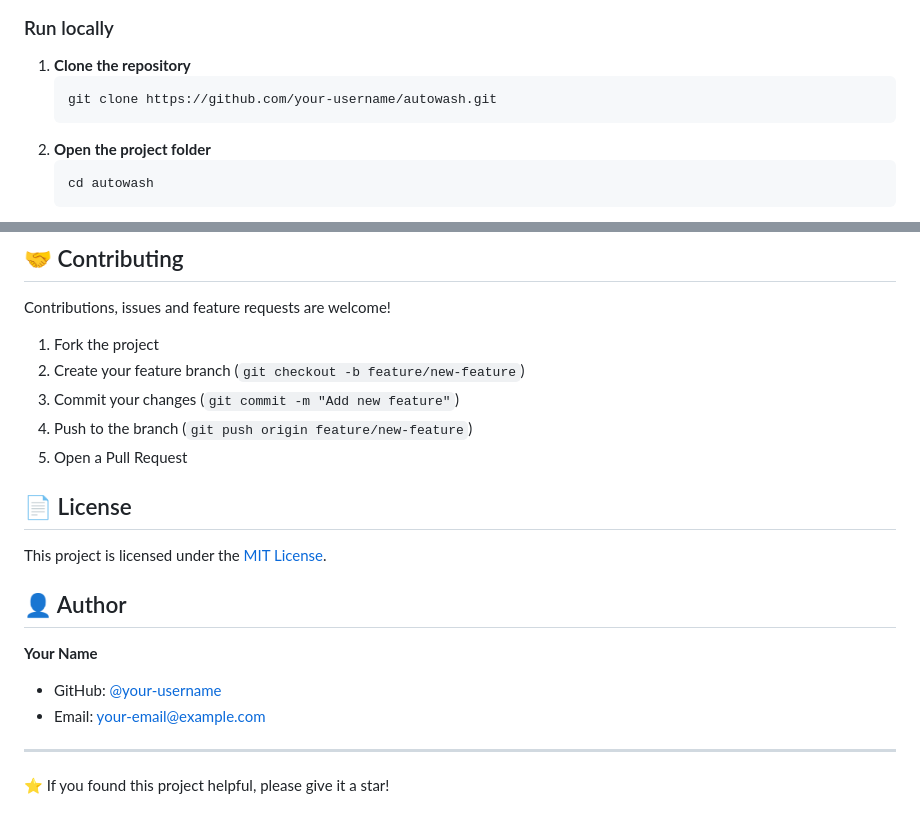
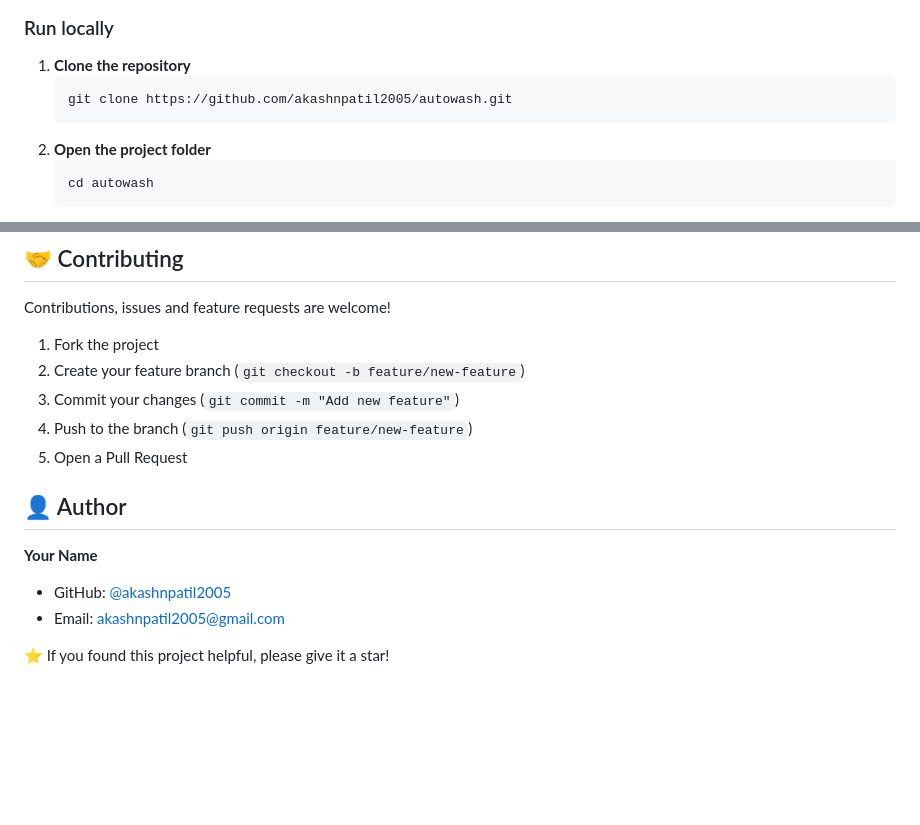
Before and after one commit to akashnpatil2005/autowash, a Markdown page: README.md, 2 parts joined by grey strips. GitHub-like rendering; blank space fills up the shorter version.

Commit message:
Update README with correct author and repository link
Updated repository URL and author information in README.

````diff
--- a/README.md
+++ b/README.md
@@ -56,7 +56,7 @@ Just a modern web browser. No installation or build step required.
 
 1. **Clone the repository**
    ```bash
-   git clone https://github.com/your-username/autowash.git
+   git clone https://github.com/akashnpatil2005/autowash.git
    ```
 2. **Open the project folder**
    ```bash
@@ -101,16 +101,12 @@ Contributions, issues and feature requests are welcome!
 4. Push to the branch (`git push origin feature/new-feature`)
 5. Open a Pull Request
 
-## 📄 License
-
-This project is licensed under the [MIT License](LICENSE).
 
 ## 👤 Author
 
 **Your Name**
-- GitHub: [@your-username](https://github.com/your-username)
-- Email: your-email@example.com
+- GitHub: [@akashnpatil2005](https://github.com/akashnpatil2005)
+- Email: akashnpatil2005@gmail.com
 
----
 
 ⭐ If you found this project helpful, please give it a star!
````
